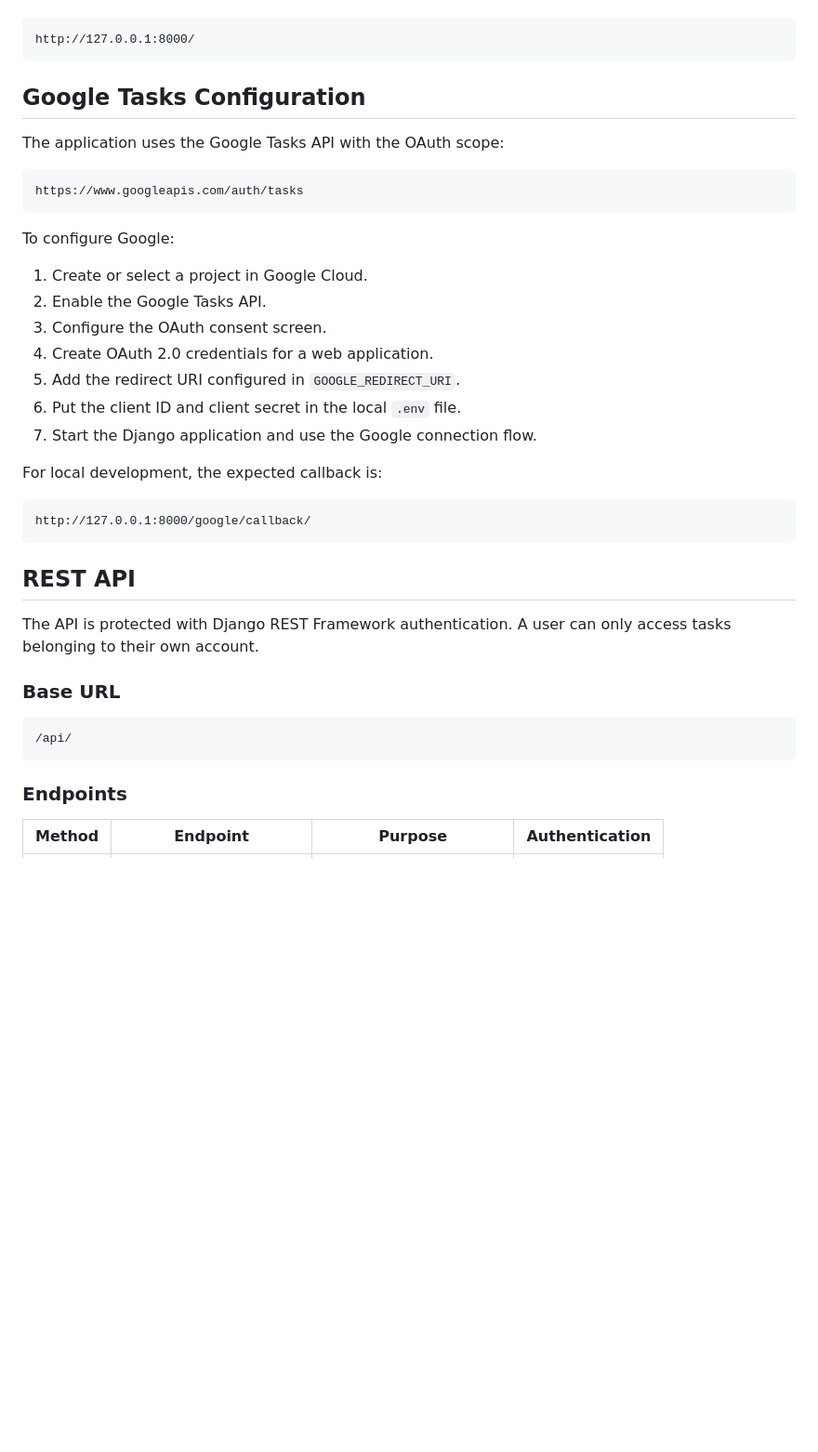
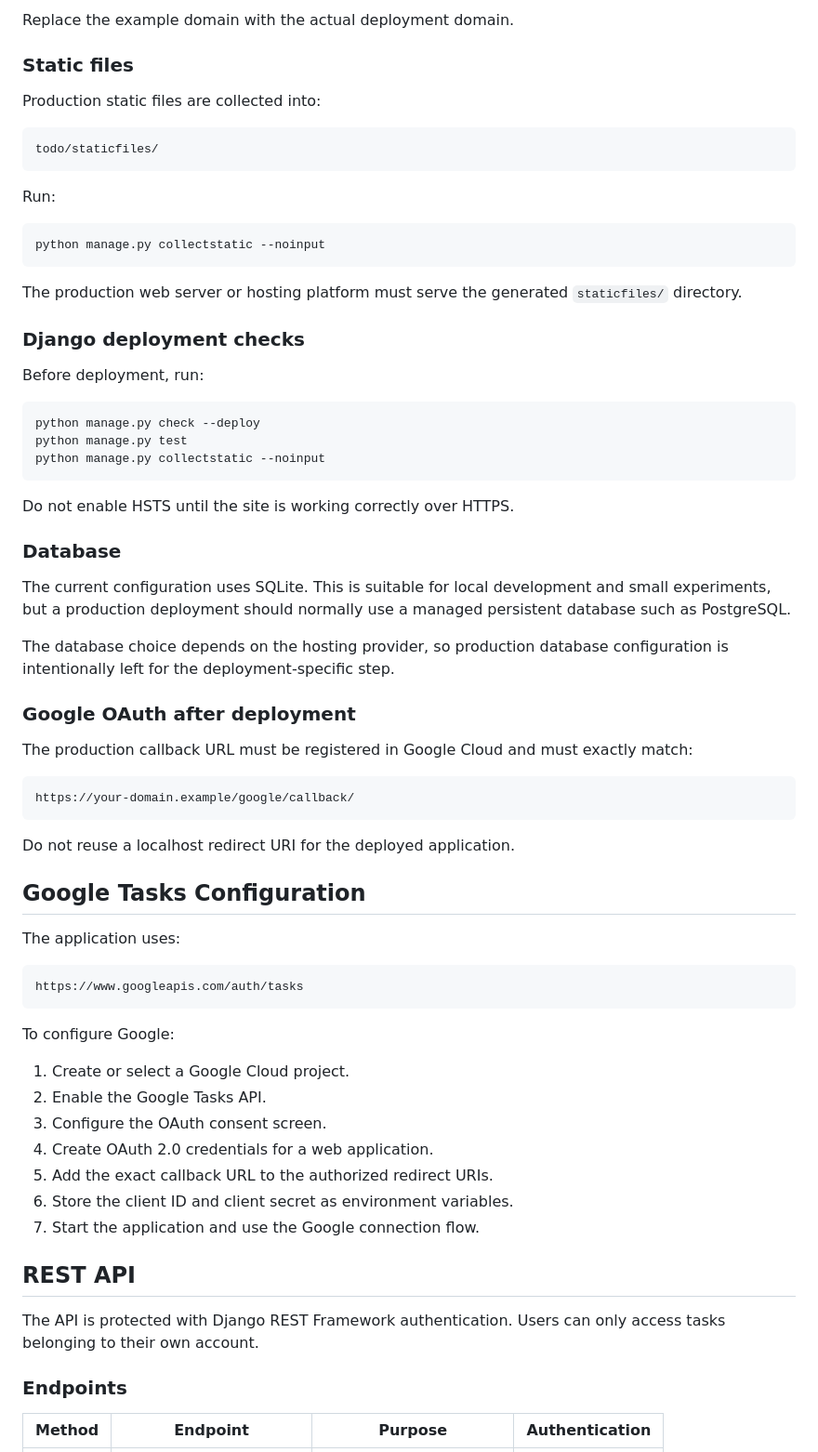
Before and after one commit to Hassan1566/ToDo_app, a Markdown page: README.md, the part around one of its changes. Shown at 93% size. GitHub-like rendering; blank space fills up the shorter version.

````diff
--- a/README.md
+++ b/README.md
@@ -141,11 +151,52 @@ Open:
+Replace the example domain with the actual deployment domain.
+
+### Static files
+
+Production static files are collected into:
 
 ```text
-http://127.0.0.1:8000/
+todo/staticfiles/
 ```
+
+Run:
+
+```bash
+python manage.py collectstatic --noinput
+```
+
+The production web server or hosting platform must serve the generated `staticfiles/` directory.
+
+### Django deployment checks
+
+Before deployment, run:
+
+```bash
+python manage.py check --deploy
+python manage.py test
+python manage.py collectstatic --noinput
+```
+
+Do not enable HSTS until the site is working correctly over HTTPS.
+
+### Database
+
+The current configuration uses SQLite. This is suitable for local development and small experiments, but a production deployment should normally use a managed persistent database such as PostgreSQL.
+
+The database choice depends on the hosting provider, so production database configuration is intentionally left for the deployment-specific step.
+
+### Google OAuth after deployment
+
+The production callback URL must be registered in Google Cloud and must exactly match:
+
+```text
+https://your-domain.example/google/callback/
+```
+
+Do not reuse a localhost redirect URI for the deployed application.
 
 ## Google Tasks Configuration
 
-The application uses the Google Tasks API with the OAuth scope:
+The application uses:
 
 ```text
 https://www.googleapis.com/auth/tasks
@@ -153,29 +204,17 @@ https://www.googleapis.com/auth/tasks
 
 To configure Google:
 
-1. Create or select a project in Google Cloud.
+1. Create or select a Google Cloud project.
 2. Enable the Google Tasks API.
 3. Configure the OAuth consent screen.
 4. Create OAuth 2.0 credentials for a web application.
-5. Add the redirect URI configured in `GOOGLE_REDIRECT_URI`.
-6. Put the client ID and client secret in the local `.env` file.
-7. Start the Django application and use the Google connection flow.
-
-For local development, the expected callback is:
-
-```text
-http://127.0.0.1:8000/google/callback/
-```
+5. Add the exact callback URL to the authorized redirect URIs.
+6. Store the client ID and client secret as environment variables.
+7. Start the application and use the Google connection flow.
 
 ## REST API
 
-The API is protected with Django REST Framework authentication. A user can only access tasks belonging to their own account.
-
-### Base URL
-
-```text
-/api/
-```
+The API is protected with Django REST Framework authentication. Users can only access tasks belonging to their own account.
 
 ### Endpoints
 
````
Also changed, not shown: other parts of README.md (+62 -77 lines).
